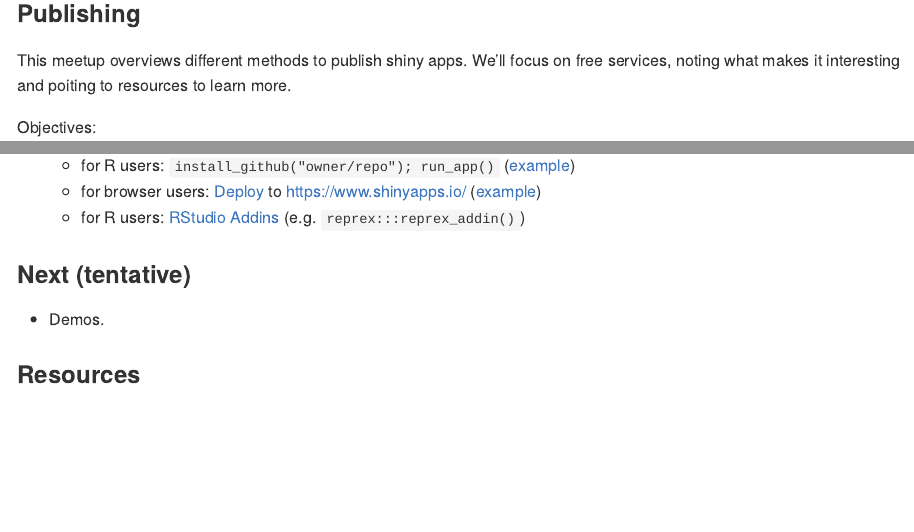
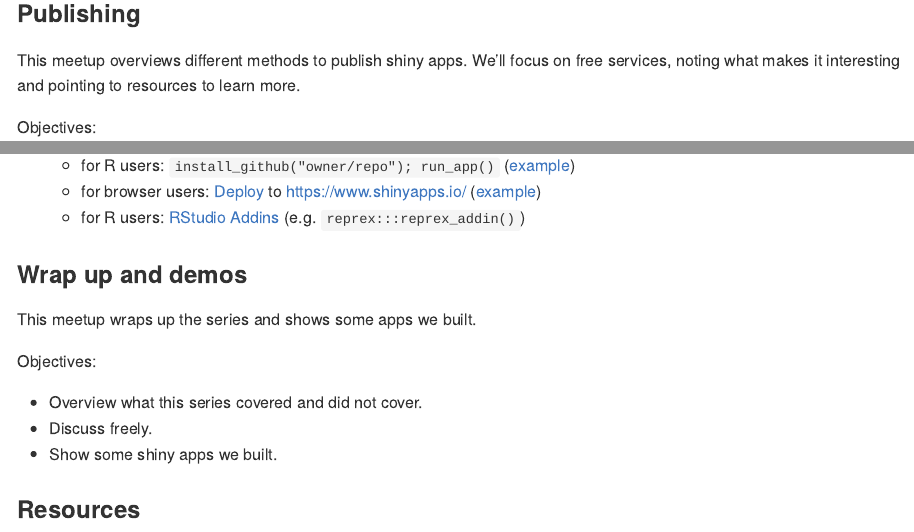
Before and after one commit to 2DegreesInvesting/ds.shiny, an R Markdown document (README.Rmd): the page in a window 1100 px wide, from 2360 px down, and a second part further down, joined at a grey line. The pictures show the output file README.md that the author committed with the source, drawn offline in the style of GitHub.

Commit message:
Update syllabus and prune

```diff
--- a/README.Rmd
+++ b/README.Rmd
@@ -136,7 +136,7 @@ Objectives:
 ### Publishing
 
 This meetup overviews different methods to publish shiny apps. We'll focus on
-free services, noting what makes it interesting and poiting to resources to
+free services, noting what makes it interesting and pointing to resources to
 learn more.
 
 Objectives:
@@ -161,9 +161,15 @@ Objectives:
   * for R users: [RStudio Addins](https://rstudio.github.io/rstudioaddins/)
   (e.g. `reprex:::reprex_addin()`)
 
-### Next (tentative)
+### Wrap up and demos
 
-* Demos.
+This meetup wraps up the series and shows some apps we built.
+
+Objectives:
+
+* Overview what this series covered and did not cover.
+* Discuss freely.
+* Show some shiny apps we built.
 
 ### Resources
 
--- a/runtime.txt
+++ /dev/null
@@ -1 +0,0 @@
-r-2021-08-01
```
Also changed, not shown: install.R (deleted, +0 -1 lines), publishing/app.R (deleted, +0 -12 lines), README.md.
